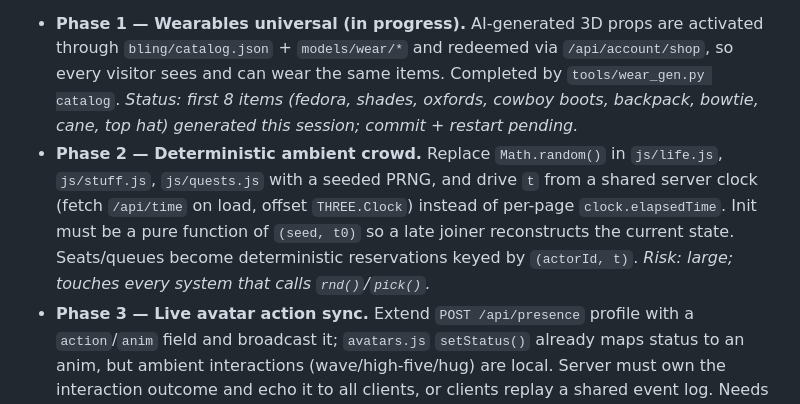
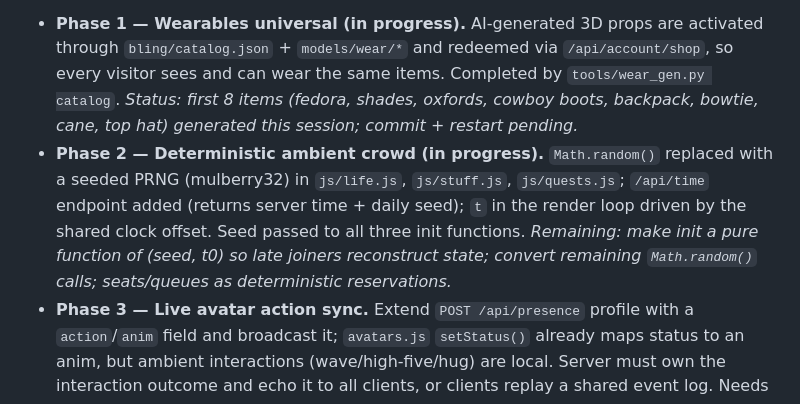
Before and after one commit to xmindpingx/foodtruck, a Markdown page: ROADMAP.md, the part around the change. Rendered like a GitHub page.

Commit message:
Update ROADMAP: Phase 2 in progress (seeded PRNG + shared clock)

```diff
--- a/ROADMAP.md
+++ b/ROADMAP.md
@@ -107,12 +107,7 @@ standing next to each other see different crowd behaviour.
   every visitor sees and can wear the same items. Completed by `tools/wear_gen.py catalog`.
   *Status: first 8 items (fedora, shades, oxfords, cowboy boots, backpack, bowtie, cane,
   top hat) generated this session; commit + restart pending.*
-- **Phase 2 — Deterministic ambient crowd.** Replace `Math.random()` in `js/life.js`,
-  `js/stuff.js`, `js/quests.js` with a seeded PRNG, and drive `t` from a shared server
-  clock (fetch `/api/time` on load, offset `THREE.Clock`) instead of per-page `clock.elapsedTime`.
-  Init must be a pure function of `(seed, t0)` so a late joiner reconstructs the current
-  state. Seats/queues become deterministic reservations keyed by `(actorId, t)`.
-  *Risk: large; touches every system that calls `rnd()`/`pick()`.*
+- **Phase 2 — Deterministic ambient crowd (in progress).** `Math.random()` replaced with a seeded PRNG (mulberry32) in `js/life.js`, `js/stuff.js`, `js/quests.js`; `/api/time` endpoint added (returns server time + daily seed); `t` in the render loop driven by the shared clock offset. Seed passed to all three init functions. *Remaining: make init a pure function of (seed, t0) so late joiners reconstruct state; convert remaining `Math.random()` calls; seats/queues as deterministic reservations.*
 - **Phase 3 — Live avatar action sync.** Extend `POST /api/presence` profile with a
   `action`/`anim` field and broadcast it; `avatars.js` `setStatus()` already maps status
   to an anim, but ambient interactions (wave/high-five/hug) are local. Server must
```
